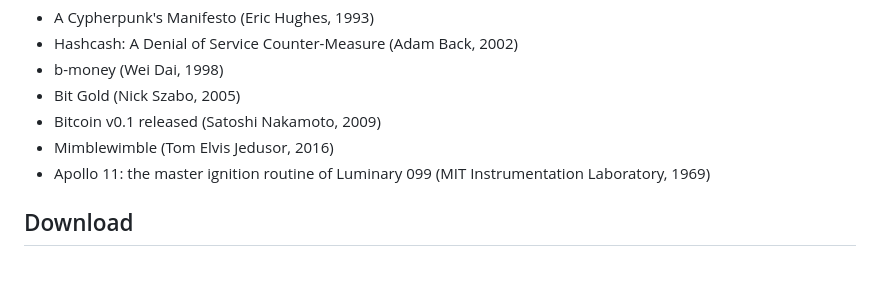
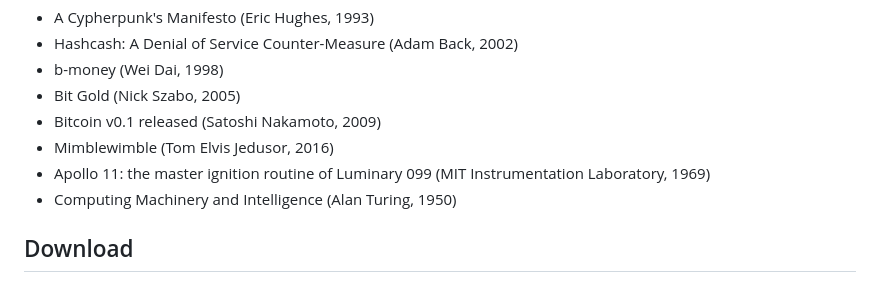
Before and after one commit to vodhash/one-page-papers, a Markdown page: README.md, the part around the change. GitHub-like rendering.

```diff
--- a/README.md
+++ b/README.md
@@ -75,6 +75,7 @@ Texts that wait for a license allowing their redistribution; [PENDING.md](PENDIN
 - Bitcoin v0.1 released (Satoshi Nakamoto, 2009)
 - Mimblewimble (Tom Elvis Jedusor, 2016)
 - Apollo 11: the master ignition routine of Luminary 099 (MIT Instrumentation Laboratory, 1969)
+- Computing Machinery and Intelligence (Alan Turing, 1950)
 
 <!-- catalog:end -->
 
```
Also changed, not shown: PENDING.md (+7 -0 lines).
